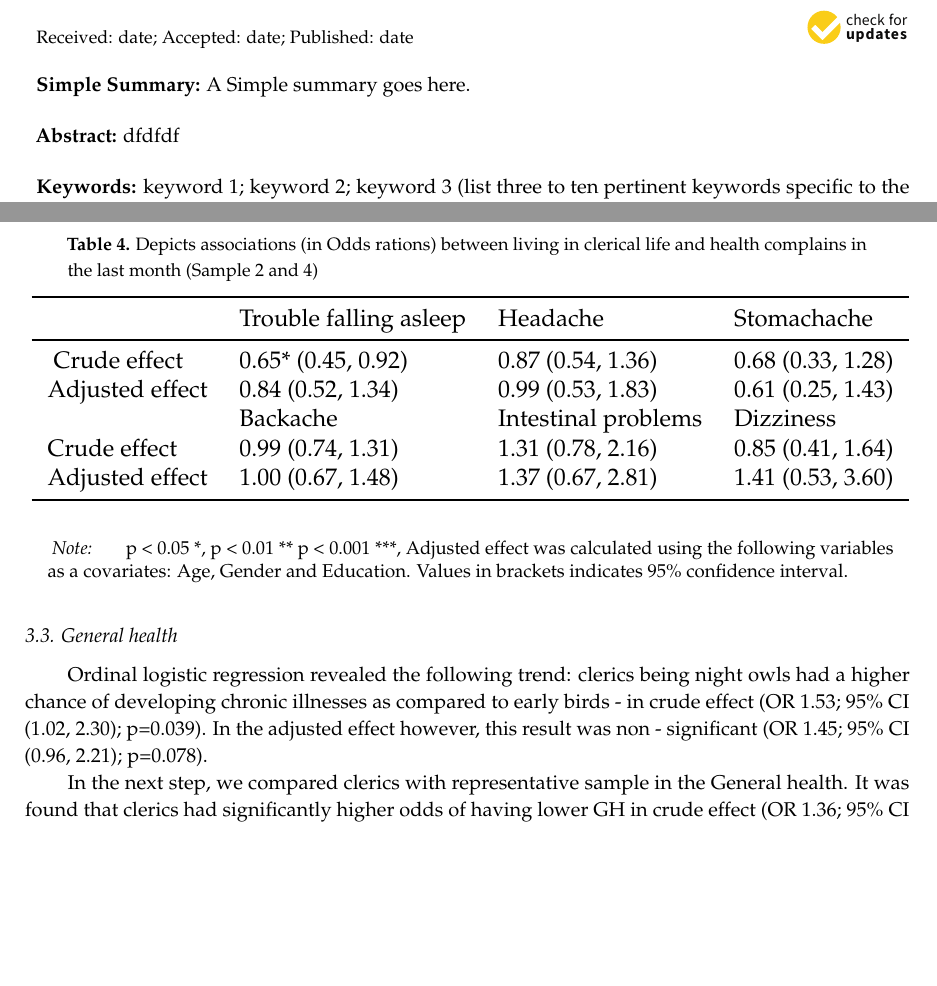
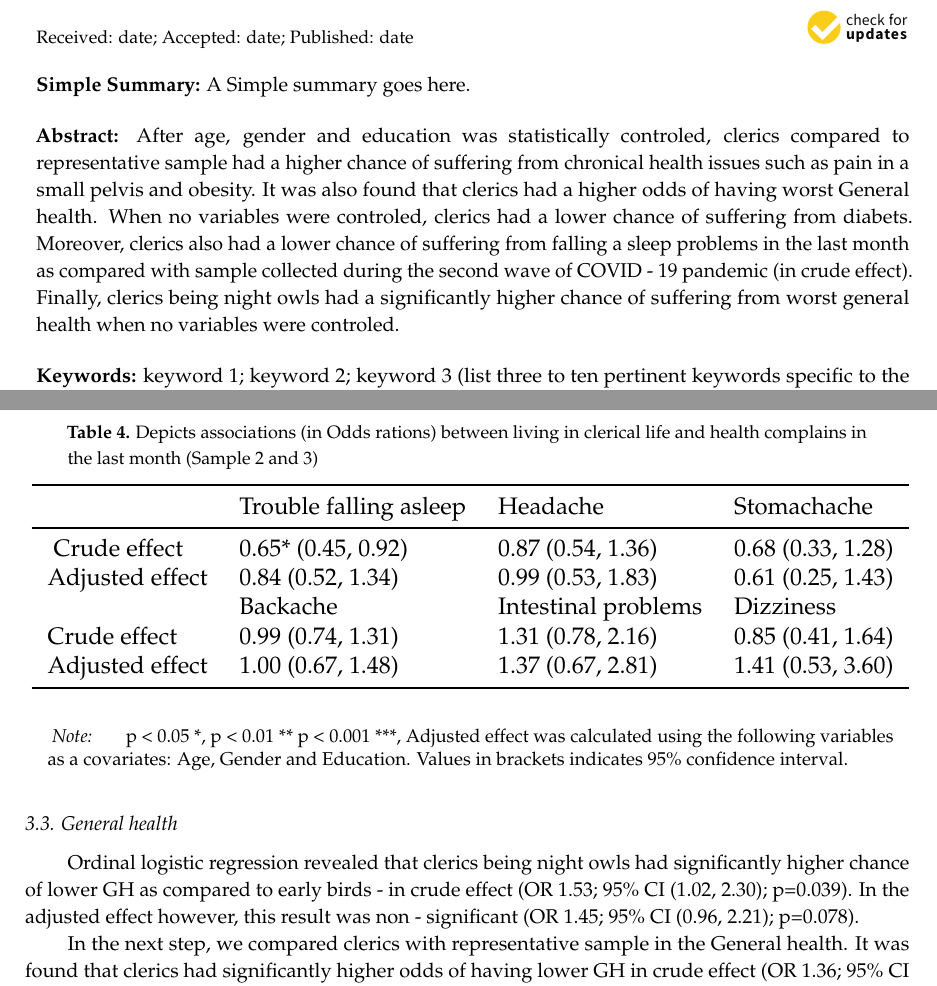
Before and after one commit to Lukas-Novak/Consecrated_life_today, an R Markdown document (Consecrated life today/Consecrated_life_today.Rmd): two parts of pages 1 and 7 of 10, joined at a grey line, cut so that both start at the same text, the shorter picture padded with empty space. The pictures show the output file Consecrated life today/Consecrated_life_today.pdf that the author committed with the source.

Commit message:
before  final check

````diff
--- a/Consecrated life today/Consecrated_life_today.Rmd
+++ b/Consecrated life today/Consecrated_life_today.Rmd
@@ -35,7 +35,15 @@ appendix: appendix.tex
 simplesummary: |
   A Simple summary goes here.
 abstract: |
-  dfdfdf
+  After age, gender and education was statistically controled, clerics compared to
+  representative sample had a higher chance of suffering from chronical health issues
+   such as pain in a small pelvis and obesity. It was also found that clerics had a
+   higher odds of having worst general health. When no variables were
+   controled, clerics had a lower chance of suffering from diabets. Moreover, clerics
+   also had a lower chance of suffering from falling a sleep problems in the
+   last month as compared with sample collected during the second wave of
+   COVID - 19 pandemic (in crude effect). Finally, clerics being night owls had a
+   significantly higher chance of suffering from worst general health when no variables were controled.
 keywords: |
   keyword 1; keyword 2; keyword 3 (list three to ten pertinent keywords specific
   to the article, yet reasonably common within the subject discipline.).
@@ -1417,7 +1424,7 @@ $$\\[1in]$$
   Table 4 refers to associations between health complains in clerics as compared to sample 2. Logistic regression indicated significant relationship between clerics and sleep problems: in crude effect, clerics had a lower odds of having trouble falling asleep. No other results were significant.
 
 ```{r Print regres tab 2, echo=FALSE, message=FALSE, warning=FALSE}
-  knitr::kable(tab2.b, "latex", booktabs=T, linesep = "", caption = "Depicts associations (in Odds rations) between living in clerical life and health complains in the last month (Sample 2 and 4)") %>%
+  knitr::kable(tab2.b, "latex", booktabs=T, linesep = "", caption = "Depicts associations (in Odds rations) between living in clerical life and health complains in the last month (Sample 2 and 3)") %>%
   kableExtra::kable_styling(latex_options = c("scale_down","hold_position"),   font_size = 7) %>%  # full_width = T or longtable = T (to the Kable command)
   kableExtra::footnote(general = c("p < 0.05 *, p < 0.01 ** p < 0.001 ***, Adjusted effect was calculated using the following variables as a covariates: Age, Gender and Education. Values in brackets indicates 95% confidence interval."), general_title = "Note:", title_format = c("italic"), threeparttable=T, footnote_as_chunk = T)
 ```
@@ -1469,7 +1476,7 @@ MASS::polr(cut_General_health  ~ Chronotype + Age + Education  + Gender + religi
   brant() # in Brand test, value in column Probability in omnibus test must not be < 0.05 - in this case multinom needs to be used. In our case, value is ok  # for interpretation of the Brant test see: https://rpubs.com/rslbliss/r_logistic_ws
 #.......................
 ```
-  Ordinal logistic regression revealed the following trend: clerics being night owls had a higher chance of developing chronic illnesses as compared to early birds - in crude effect (`r inline_text(ra.c.2, variable = Chronotype, pattern = "OR {estimate}; 95% CI ({conf.low}, {conf.high}); {p.value}")`). <!-- As this is the first use of the variable GH and chronotype, there is no need to use Bonferroni --> In the adjusted effect however, this result was non - significant (`r inline_text(ra.c.1, variable = Chronotype, pattern = "OR {estimate}; 95% CI ({conf.low}, {conf.high}); {p.value}")`).
+  Ordinal logistic regression revealed that clerics being night owls had significantly higher chance of lower GH as compared to early birds - in crude effect (`r inline_text(ra.c.2, variable = Chronotype, pattern = "OR {estimate}; 95% CI ({conf.low}, {conf.high}); {p.value}")`). <!-- As this is the first use of the variable GH and chronotype, there is no need to use Bonferroni --> In the adjusted effect however, this result was non - significant (`r inline_text(ra.c.1, variable = Chronotype, pattern = "OR {estimate}; 95% CI ({conf.low}, {conf.high}); {p.value}")`).
 ```{r chronic ilnessess regression - cut_General_health, include=FALSE}
 # we have 86 analysis thus 0.05/86 = 0.0005813953 = criterion P-value
 
````
Also changed, not shown: Consecrated life today/Consecrated_life_today.pdf, Consecrated life today/Consecrated_life_today.tex, Consecrated life today/Consecrated_life_today_files/figure-latex/Homoscedasticity_and_other_assumptions cons-1.pdf, Consecrated life today/Consecrated_life_today_files/figure-latex/Homoscedasticity_and_other_assumptions cons-2.pdf, Consecrated life today/Consecrated_life_today_files/figure-latex/Homoscedasticity_and_other_assumptions cons-3.pdf, Consecrated life today/Consecrated_life_today_files/figure-latex/Homoscedasticity_and_other_assumptions cons-4.pdf, Consecrated life today/Consecrated_life_today_files/figure-latex/Homoscedasticity_and_other_assumptions pa-1.pdf, Consecrated life today/Consecrated_life_today_files/figure-latex/Homoscedasticity_and_other_assumptions pa-2.pdf, Consecrated life today/Consecrated_life_today_files/figure-latex/Homoscedasticity_and_other_assumptions pa-3.pdf, Consecrated life today/Consecrated_life_today_files/figure-latex/Homoscedasticity_and_other_assumptions pa-4.pdf, Consecrated life today/Consecrated_life_today_files/figure-latex/Homoscedasticity_and_other_assumptions-1.pdf, Consecrated life today/Consecrated_life_today_files/figure-latex/Homoscedasticity_and_other_assumptions-2.pdf, Consecrated life today/Consecrated_life_today_files/figure-latex/Homoscedasticity_and_other_assumptions-3.pdf, Consecrated life today/Consecrated_life_today_files/figure-latex/Homoscedasticity_and_other_assumptions-4.pdf, 1 more files, 1 other file.
